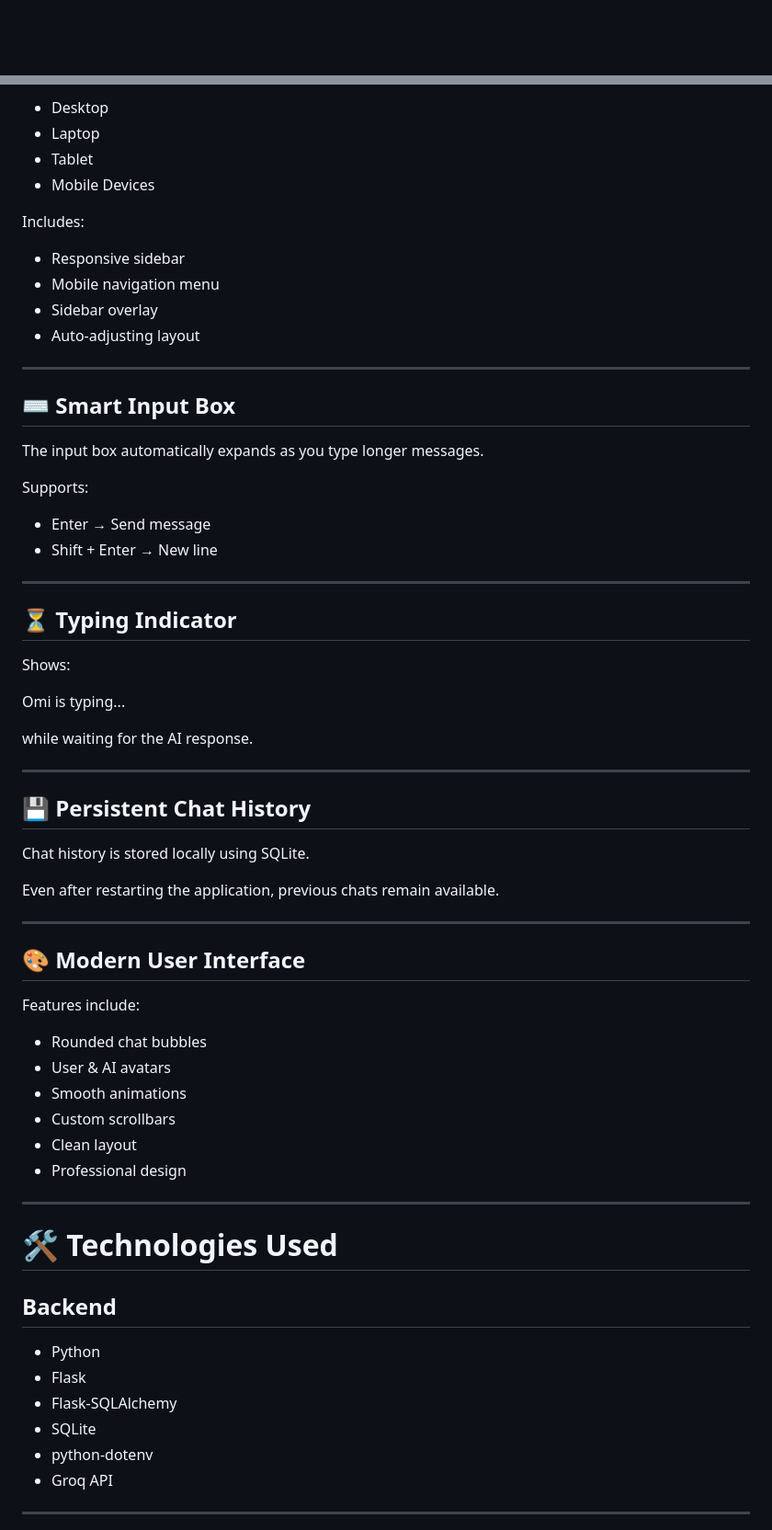
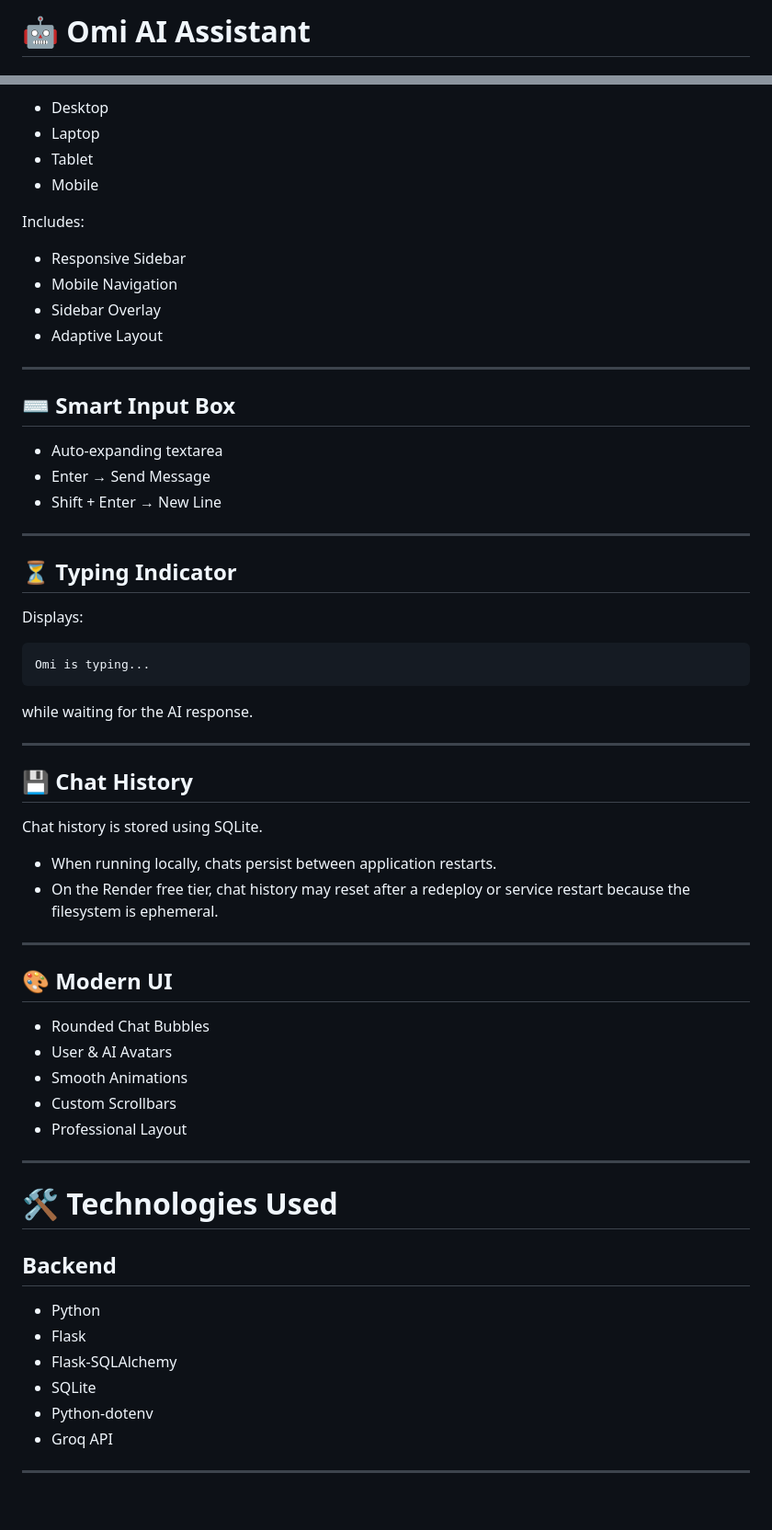
Before and after one commit to Omi005/omi-ai-assistant, a Markdown page: README.md, 2 parts joined by grey strips. Shown at 92% size. Rendered like a GitHub page; blank space fills up the shorter version.

````diff
--- a/README.md
+++ b/README.md
@@ -1 +1,2 @@
+# 🤖 Omi AI Assistant
 
@@ -134,56 +142,53 @@ Works smoothly on:
 - Desktop
 - Laptop
 - Tablet
-- Mobile Devices
+- Mobile
 
 Includes:
 
-- Responsive sidebar
-- Mobile navigation menu
-- Sidebar overlay
-- Auto-adjusting layout
+- Responsive Sidebar
+- Mobile Navigation
+- Sidebar Overlay
+- Adaptive Layout
 
 ---
 
 ## ⌨️ Smart Input Box
 
-The input box automatically expands as you type longer messages.
-
-Supports:
-
-- Enter → Send message
-- Shift + Enter → New line
+- Auto-expanding textarea
+- Enter → Send Message
+- Shift + Enter → New Line
 
 ---
 
 ## ⏳ Typing Indicator
 
-Shows:
+Displays:
 
+```
 Omi is typing...
+```
 
 while waiting for the AI response.
 
 ---
 
-## 💾 Persistent Chat History
+## 💾 Chat History
 
-Chat history is stored locally using SQLite.
+Chat history is stored using SQLite.
 
-Even after restarting the application, previous chats remain available.
+- When running locally, chats persist between application restarts.
+- On the Render free tier, chat history may reset after a redeploy or service restart because the filesystem is ephemeral.
 
 ---
 
-## 🎨 Modern User Interface
+## 🎨 Modern UI
 
-Features include:
-
-- Rounded chat bubbles
-- User & AI avatars
-- Smooth animations
-- Custom scrollbars
-- Clean layout
-- Professional design
+- Rounded Chat Bubbles
+- User & AI Avatars
+- Smooth Animations
+- Custom Scrollbars
+- Professional Layout
 
 ---
 
@@ -195,7 +200,7 @@ Features include:
 - Flask
 - Flask-SQLAlchemy
 - SQLite
-- python-dotenv
+- Python-dotenv
 - Groq API
 
 ---
````
Also changed, not shown: other parts of README.md (+95 -86 lines).
